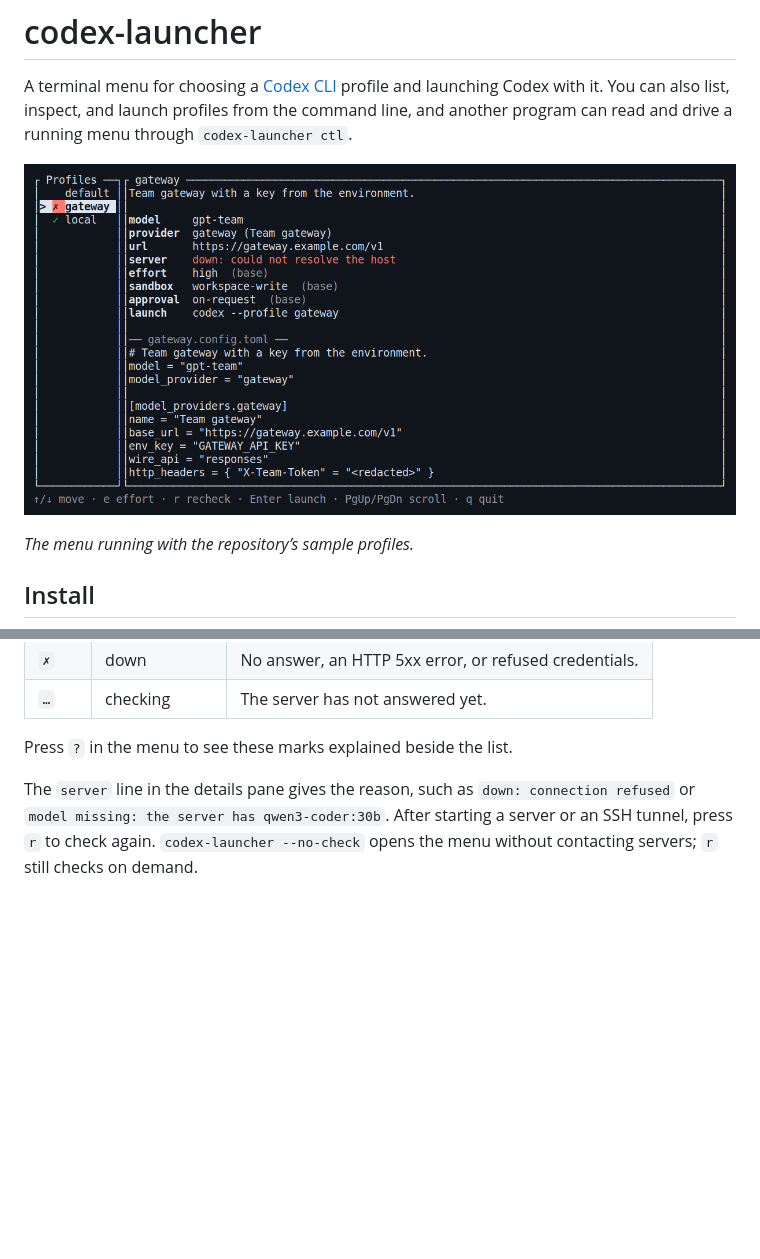
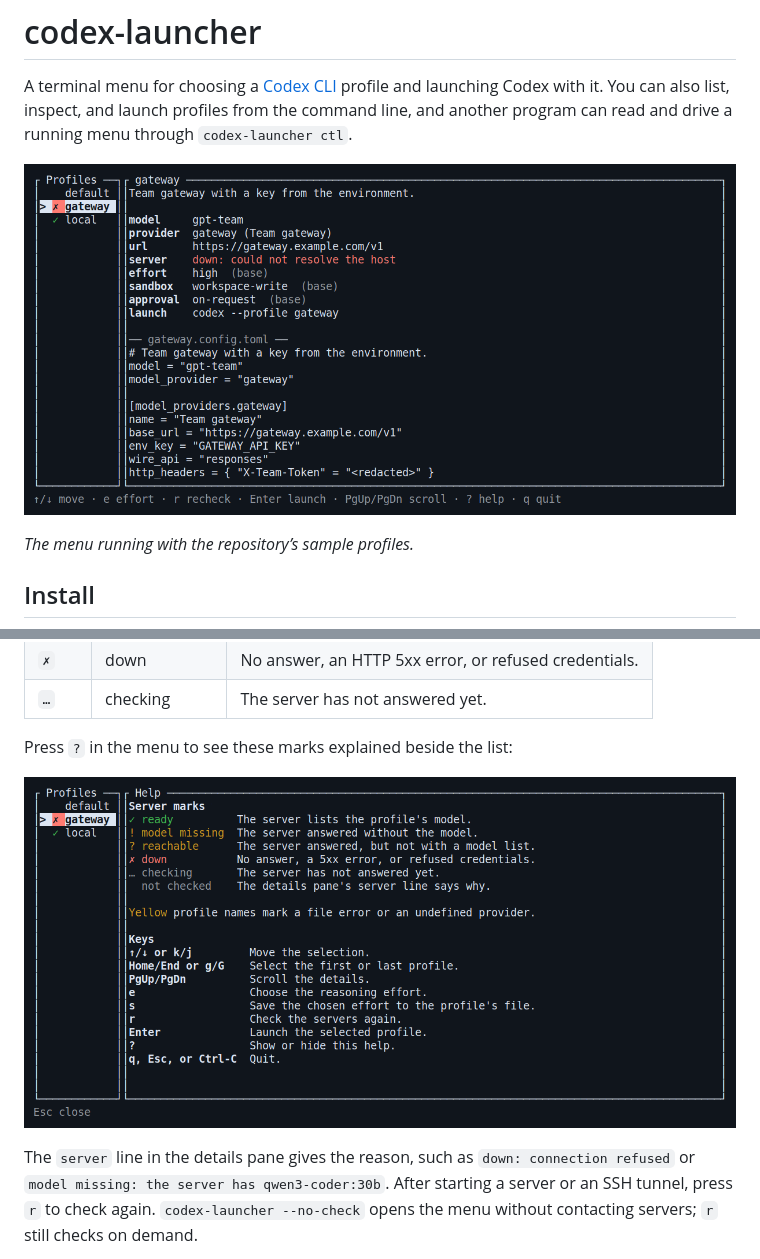
Before and after one commit to aortez/codex-launcher, a Markdown page: README.md, 2 parts joined by grey strips. Drawn GitHub-style; pictures changed too: docs/images/help.png (added), docs/images/launcher.png; blank space fills up the shorter version.

Commit message:
Show the help screen in the README
Add a screenshot of the help screen under Server checks, and recapture
the menu screenshot for "? help" in the footer. Both use the same
terminal setup as before, with the sample profiles, a dummy gateway
key, and a stand-in server for local. Above the footer, the menu
screenshot matches the old one to within one color level.

```diff
--- a/README.md
+++ b/README.md
@@ -99,7 +99,9 @@ and marks the profile:
 | `✗` | down | No answer, an HTTP 5xx error, or refused credentials. |
 | `…` | checking | The server has not answered yet. |
 
-Press `?` in the menu to see these marks explained beside the list.
+Press `?` in the menu to see these marks explained beside the list:
+
+![The help screen beside the profile list, explaining the server marks and the keys](docs/images/help.png)
 
 The `server` line in the details pane gives the reason, such as
 `down: connection refused` or `model missing: the server has qwen3-coder:30b`.
```
